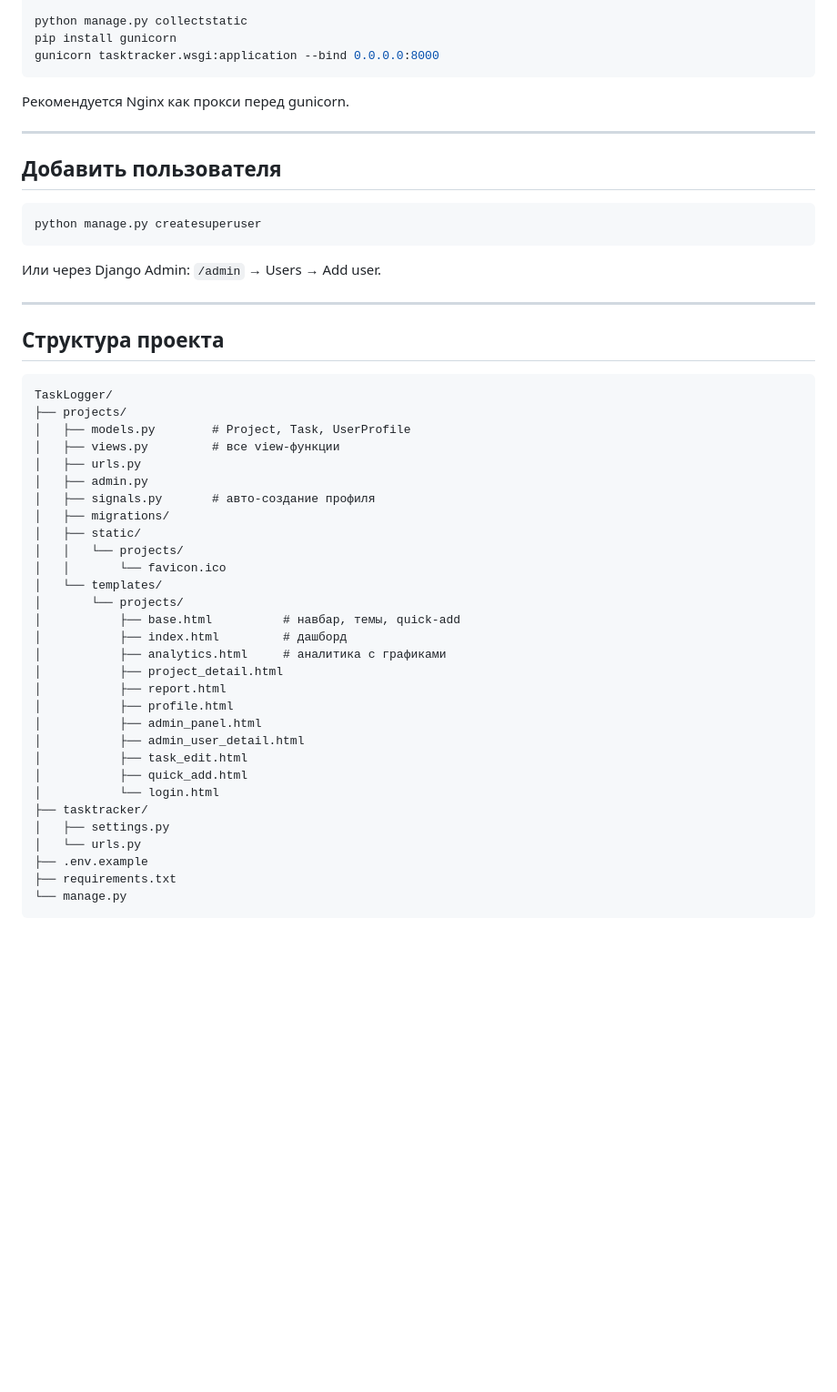
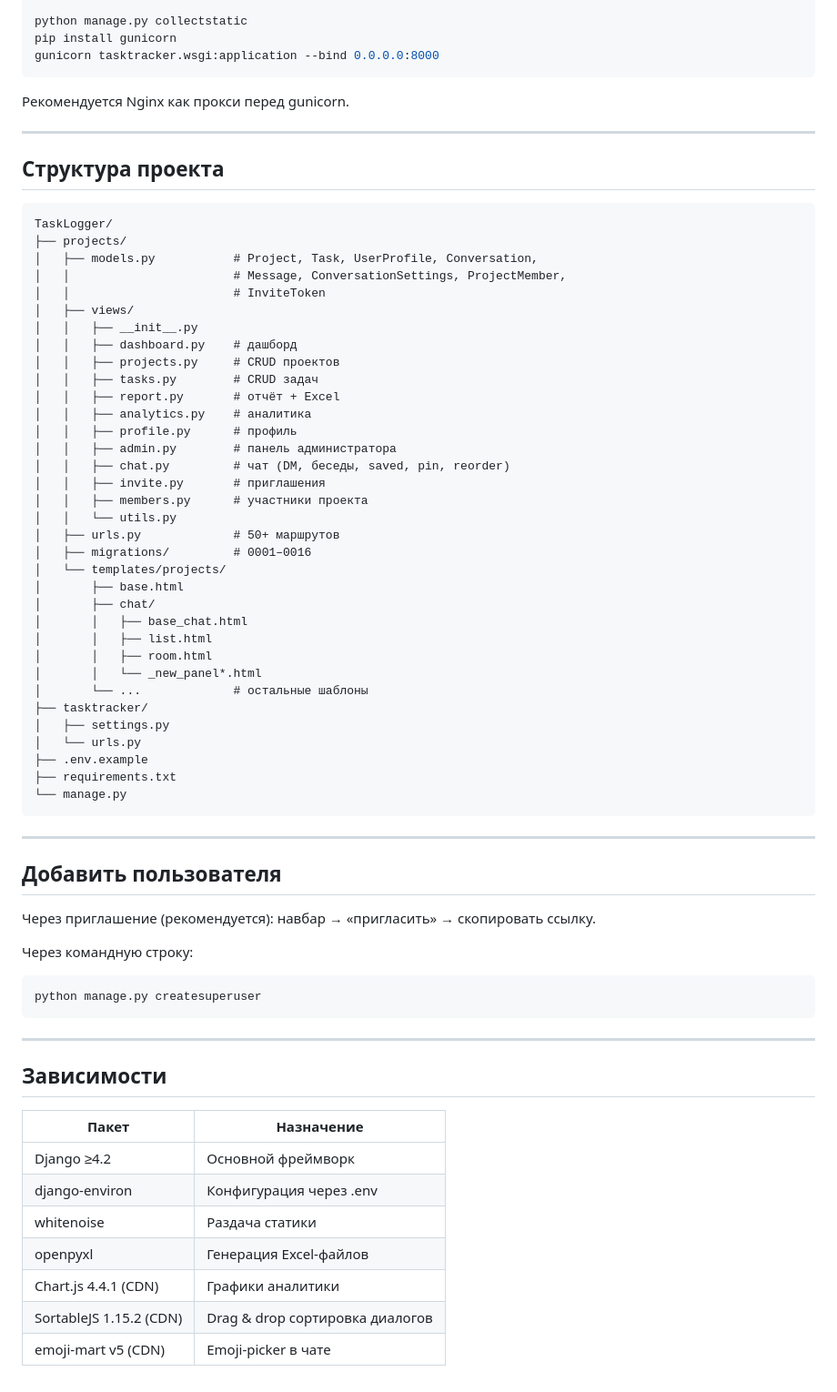
Before and after one commit to Maniloc/TaskLogger, a Markdown page: README.md, the part around one of its changes. Shown at 91% size. Rendered like a GitHub page; blank space fills up the shorter version.

````diff
--- a/README.md
+++ b/README.md
@@ -108,43 +170,37 @@ gunicorn tasktracker.wsgi:application --bind 0.0.0.0:8000
 
 ---
 
-## Добавить пользователя
-
-```bash
-python manage.py createsuperuser
-```
-
-Или через Django Admin: `/admin` → Users → Add user.
-
----
-
 ## Структура проекта
 
 ```
 TaskLogger/
 ├── projects/
-│   ├── models.py        # Project, Task, UserProfile
-│   ├── views.py         # все view-функции
-│   ├── urls.py
-│   ├── admin.py
-│   ├── signals.py       # авто-создание профиля
-│   ├── migrations/
-│   ├── static/
-│   │   └── projects/
-│   │       └── favicon.ico
-│   └── templates/
-│       └── projects/
-│           ├── base.html          # навбар, темы, quick-add
-│           ├── index.html         # дашборд
-│           ├── analytics.html     # аналитика с графиками
-│           ├── project_detail.html
-│           ├── report.html
-│           ├── profile.html
-│           ├── admin_panel.html
-│           ├── admin_user_detail.html
-│           ├── task_edit.html
-│           ├── quick_add.html
-│           └── login.html
+│   ├── models.py           # Project, Task, UserProfile, Conversation,
+│   │                       # Message, ConversationSettings, ProjectMember,
+│   │                       # InviteToken
+│   ├── views/
+│   │   ├── __init__.py
+│   │   ├── dashboard.py    # дашборд
+│   │   ├── projects.py     # CRUD проектов
+│   │   ├── tasks.py        # CRUD задач
+│   │   ├── report.py       # отчёт + Excel
+│   │   ├── analytics.py    # аналитика
+│   │   ├── profile.py      # профиль
+│   │   ├── admin.py        # панель администратора
+│   │   ├── chat.py         # чат (DM, беседы, saved, pin, reorder)
+│   │   ├── invite.py       # приглашения
+│   │   ├── members.py      # участники проекта
+│   │   └── utils.py
+│   ├── urls.py             # 50+ маршрутов
+│   ├── migrations/         # 0001–0016
+│   └── templates/projects/
+│       ├── base.html
+│       ├── chat/
+│       │   ├── base_chat.html
+│       │   ├── list.html
+│       │   ├── room.html
+│       │   └── _new_panel*.html
+│       └── ...             # остальные шаблоны
 ├── tasktracker/
 │   ├── settings.py
 │   └── urls.py
@@ -152,3 +208,28 @@ TaskLogger/
 ├── requirements.txt
 └── manage.py
 ```
+
+---
+
+## Добавить пользователя
+
+Через приглашение (рекомендуется): навбар → «пригласить» → скопировать ссылку.
+
+Через командную строку:
+```bash
+python manage.py createsuperuser
+```
+
+---
+
+## Зависимости
+
+| Пакет | Назначение |
+|-------|-----------|
+| Django ≥4.2 | Основной фреймворк |
+| django-environ | Конфигурация через .env |
+| whitenoise | Раздача статики |
+| openpyxl | Генерация Excel-файлов |
+| Chart.js 4.4.1 (CDN) | Графики аналитики |
+| SortableJS 1.15.2 (CDN) | Drag & drop сортировка диалогов |
+| emoji-mart v5 (CDN) | Emoji-picker в чате |
````
Also changed, not shown: other parts of README.md (+97 -35 lines).
